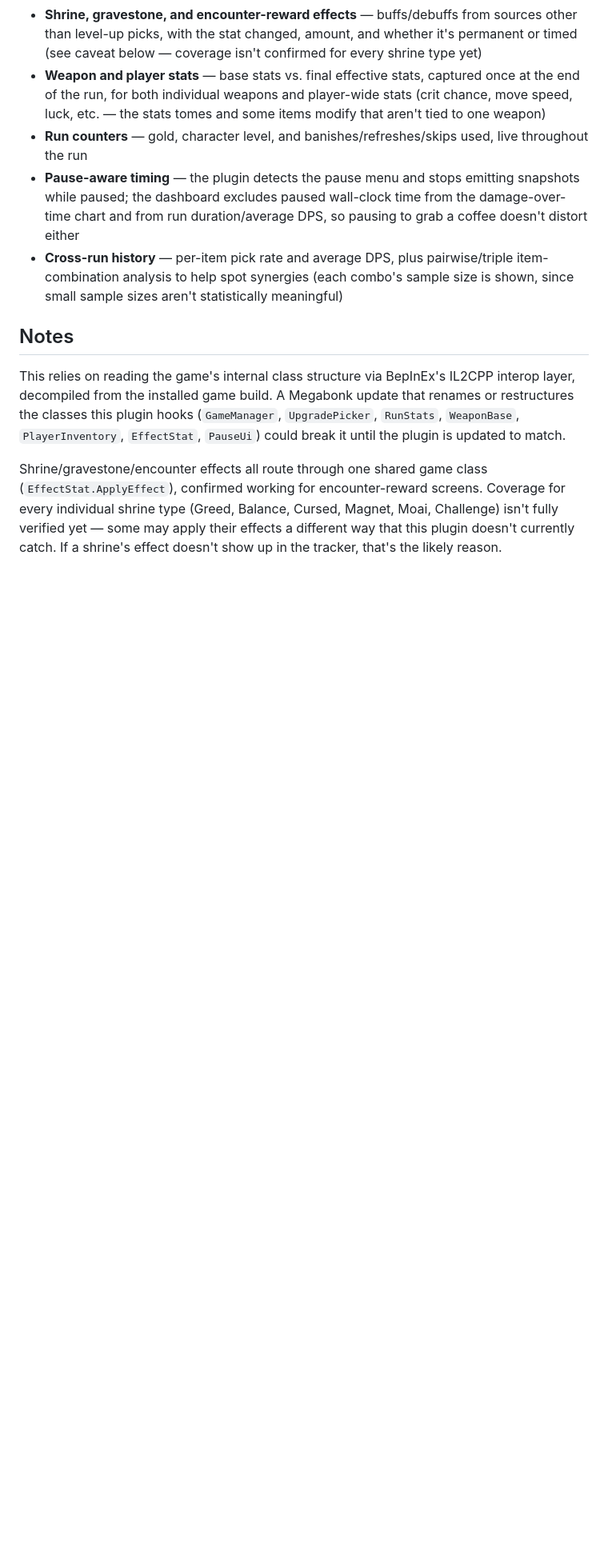
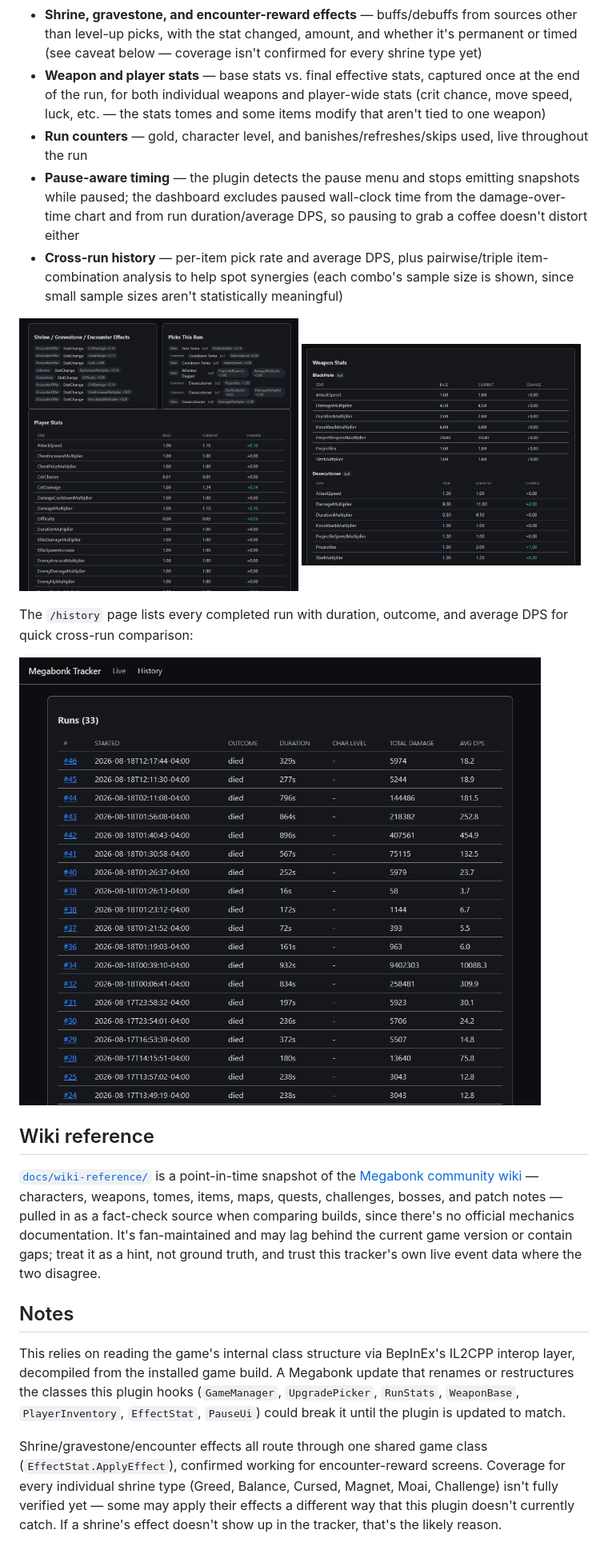
Before and after one commit to frigonj/megabonk-tracker, a Markdown page: README.md, the part around one of its changes. Shown at 80% size. GitHub-like rendering; pictures changed too: docs/images/history-page.png (added), docs/images/run-detail-picks.png (added), docs/images/run-detail-weapons.png (added); blank space fills up the shorter version.

Commit message:
Add README demo GIF, screenshots, and wiki reference section
Shows the live dashboard alongside real gameplay (including a shrine
reward pick) plus history/run-detail screenshots, so players can see
what the tracker looks like before setting it up. Also documents the
bundled community wiki snapshot under docs/wiki-reference/ and leads
the intro with the tool's actual purpose: optimizing a run's damage
curve.

Co-Authored-By: Claude Sonnet 5 <noreply@anthropic.com>

```diff
--- a/README.md
+++ b/README.md
@@ -52,6 +54,19 @@ Open `http://127.0.0.1:8420` while a run is in progress for the live view, or `/
 - **Pause-aware timing** — the plugin detects the pause menu and stops emitting snapshots while paused; the dashboard excludes paused wall-clock time from the damage-over-time chart and from run duration/average DPS, so pausing to grab a coffee doesn't distort either
 - **Cross-run history** — per-item pick rate and average DPS, plus pairwise/triple item-combination analysis to help spot synergies (each combo's sample size is shown, since small sample sizes aren't statistically meaningful)
 
+<p>
+  <img src="docs/images/run-detail-picks.png" alt="Shrine/encounter effects and picks log for a completed run" width="49%">
+  <img src="docs/images/run-detail-weapons.png" alt="Per-weapon base vs. current stat breakdown for a completed run" width="49%">
+</p>
+
+The `/history` page lists every completed run with duration, outcome, and average DPS for quick cross-run comparison:
+
+![Cross-run history table](docs/images/history-page.png)
+
+## Wiki reference
+
+[`docs/wiki-reference/`](docs/wiki-reference/) is a point-in-time snapshot of the [Megabonk community wiki](https://megabonk.wiki/wiki/Main_Page) — characters, weapons, tomes, items, maps, quests, challenges, bosses, and patch notes — pulled in as a fact-check source when comparing builds, since there's no official mechanics documentation. It's fan-maintained and may lag behind the current game version or contain gaps; treat it as a hint, not ground truth, and trust this tracker's own live event data where the two disagree.
+
 ## Notes
 
 This relies on reading the game's internal class structure via BepInEx's IL2CPP interop layer, decompiled from the installed game build. A Megabonk update that renames or restructures the classes this plugin hooks (`GameManager`, `UpgradePicker`, `RunStats`, `WeaponBase`, `PlayerInventory`, `EffectStat`, `PauseUi`) could break it until the plugin is updated to match.
```
Also changed, not shown: other parts of README.md (+3 -1 lines), 1 other file.
